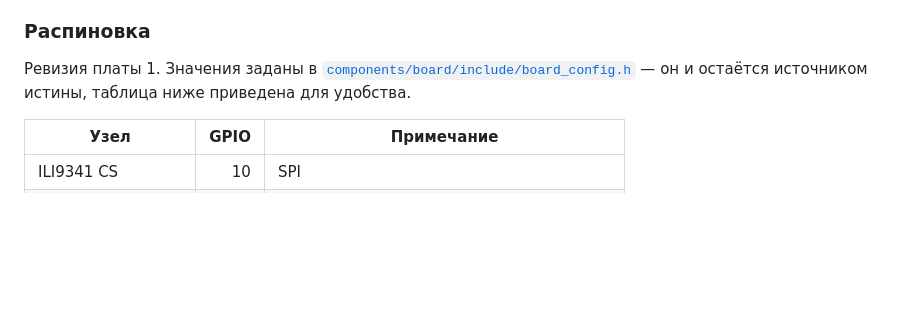
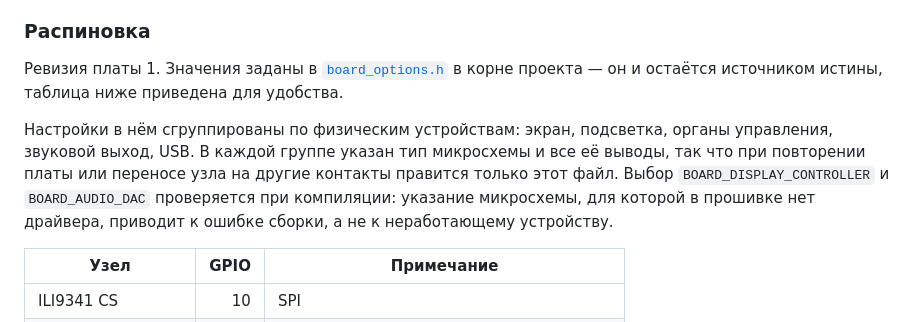
Before and after one commit to jmper-ha/jradio, a Markdown page: README.md, the part around the change. Rendered like a GitHub page; blank space fills up the shorter version.

Commit message:
docs: point the pinout at board_options.h
The README still named board_config.h, which no longer exists. Says what the
new file is grouped by and that the part selectors are checked at build time,
since that is the part a reader repeating the board needs to know.

Co-Authored-By: Claude Opus 5 <noreply@anthropic.com>

```diff
--- a/README.md
+++ b/README.md
@@ -31,9 +31,16 @@
 
 ### Распиновка
 
-Ревизия платы 1. Значения заданы в
-[`components/board/include/board_config.h`](components/board/include/board_config.h) —
-он и остаётся источником истины, таблица ниже приведена для удобства.
+Ревизия платы 1. Значения заданы в [`board_options.h`](board_options.h) в корне
+проекта — он и остаётся источником истины, таблица ниже приведена для удобства.
+
+Настройки в нём сгруппированы по физическим устройствам: экран, подсветка,
+органы управления, звуковой выход, USB. В каждой группе указан тип микросхемы
+и все её выводы, так что при повторении платы или переносе узла на другие
+контакты правится только этот файл. Выбор `BOARD_DISPLAY_CONTROLLER` и
+`BOARD_AUDIO_DAC` проверяется при компиляции: указание микросхемы, для которой
+в прошивке нет драйвера, приводит к ошибке сборки, а не к неработающему
+устройству.
 
 | Узел | GPIO | Примечание |
 |---|---:|---|
```
